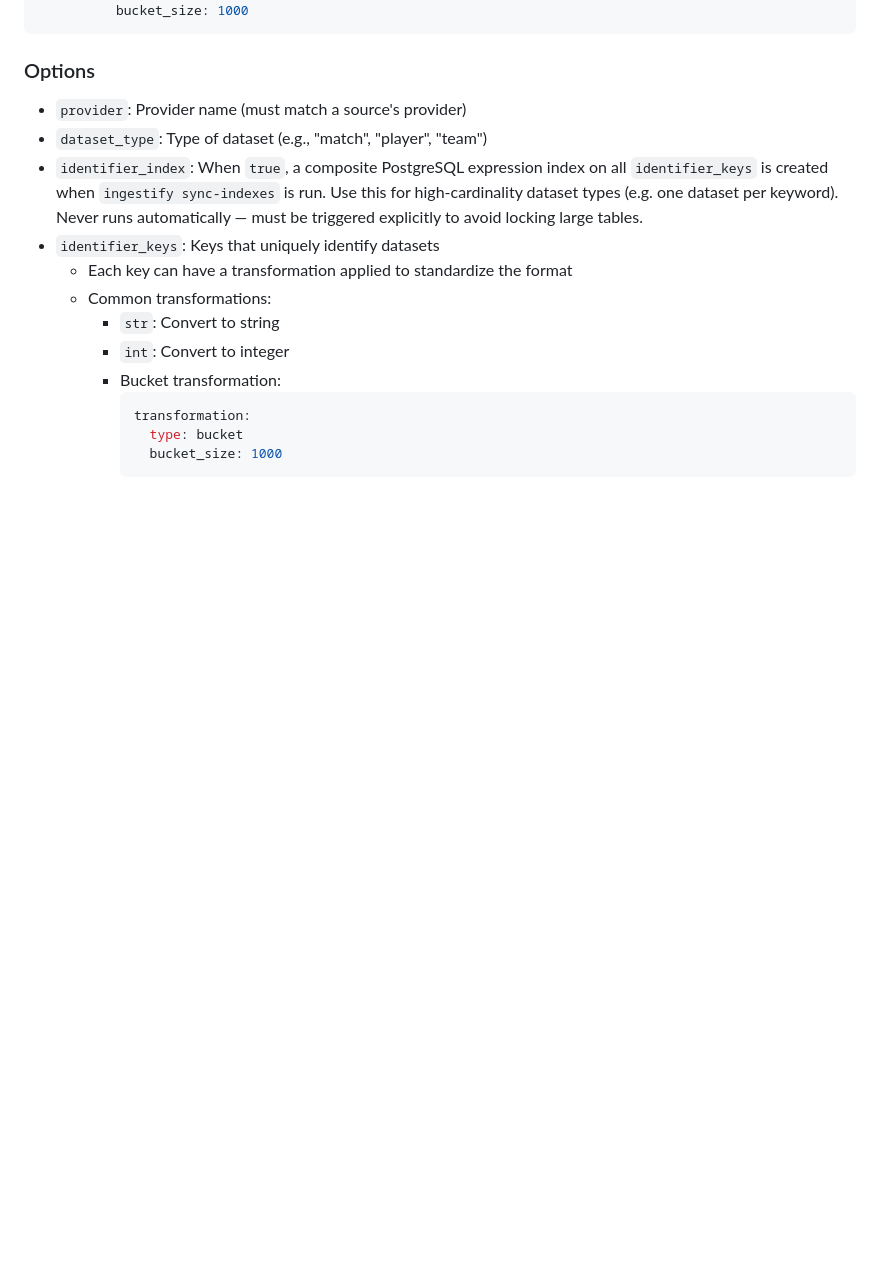
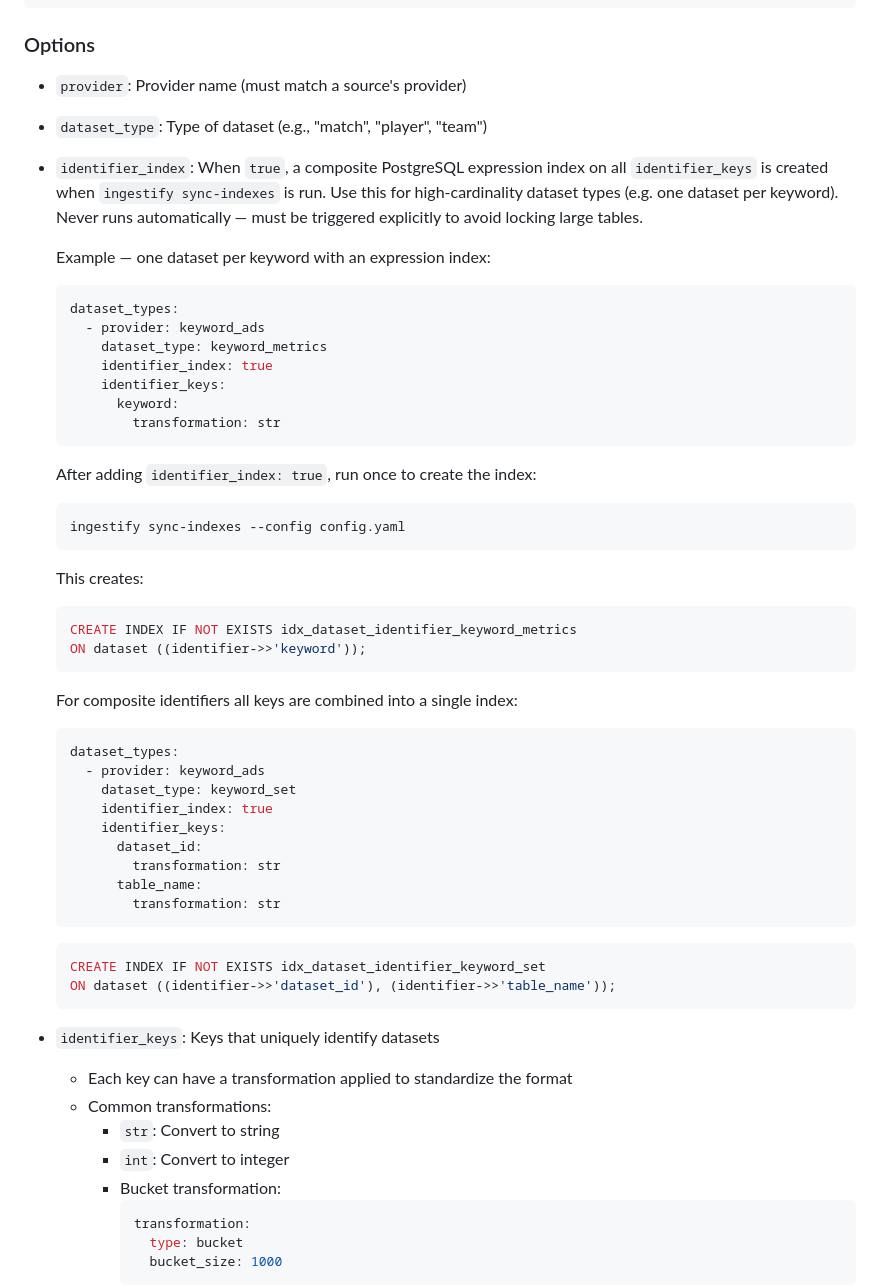
Before and after one commit to PySport/ingestify, a Markdown page: docs/configuration.md, the part around the change. GitHub-like rendering; blank space fills up the shorter version.

Commit message:
Expand docs for identifier_index with YAML examples and sync-indexes usage

````diff
--- a/docs/configuration.md
+++ b/docs/configuration.md
@@ -104,6 +104,46 @@ dataset_types:
 - `provider`: Provider name (must match a source's provider)
 - `dataset_type`: Type of dataset (e.g., "match", "player", "team")
 - `identifier_index`: When `true`, a composite PostgreSQL expression index on all `identifier_keys` is created when `ingestify sync-indexes` is run. Use this for high-cardinality dataset types (e.g. one dataset per keyword). Never runs automatically — must be triggered explicitly to avoid locking large tables.
+
+  Example — one dataset per keyword with an expression index:
+  ```yaml
+  dataset_types:
+    - provider: keyword_ads
+      dataset_type: keyword_metrics
+      identifier_index: true
+      identifier_keys:
+        keyword:
+          transformation: str
+  ```
+
+  After adding `identifier_index: true`, run once to create the index:
+  ```bash
+  ingestify sync-indexes --config config.yaml
+  ```
+
+  This creates:
+  ```sql
+  CREATE INDEX IF NOT EXISTS idx_dataset_identifier_keyword_metrics
+  ON dataset ((identifier->>'keyword'));
+  ```
+
+  For composite identifiers all keys are combined into a single index:
+  ```yaml
+  dataset_types:
+    - provider: keyword_ads
+      dataset_type: keyword_set
+      identifier_index: true
+      identifier_keys:
+        dataset_id:
+          transformation: str
+        table_name:
+          transformation: str
+  ```
+  ```sql
+  CREATE INDEX IF NOT EXISTS idx_dataset_identifier_keyword_set
+  ON dataset ((identifier->>'dataset_id'), (identifier->>'table_name'));
+  ```
+
 - `identifier_keys`: Keys that uniquely identify datasets
   - Each key can have a transformation applied to standardize the format
   - Common transformations:
````
